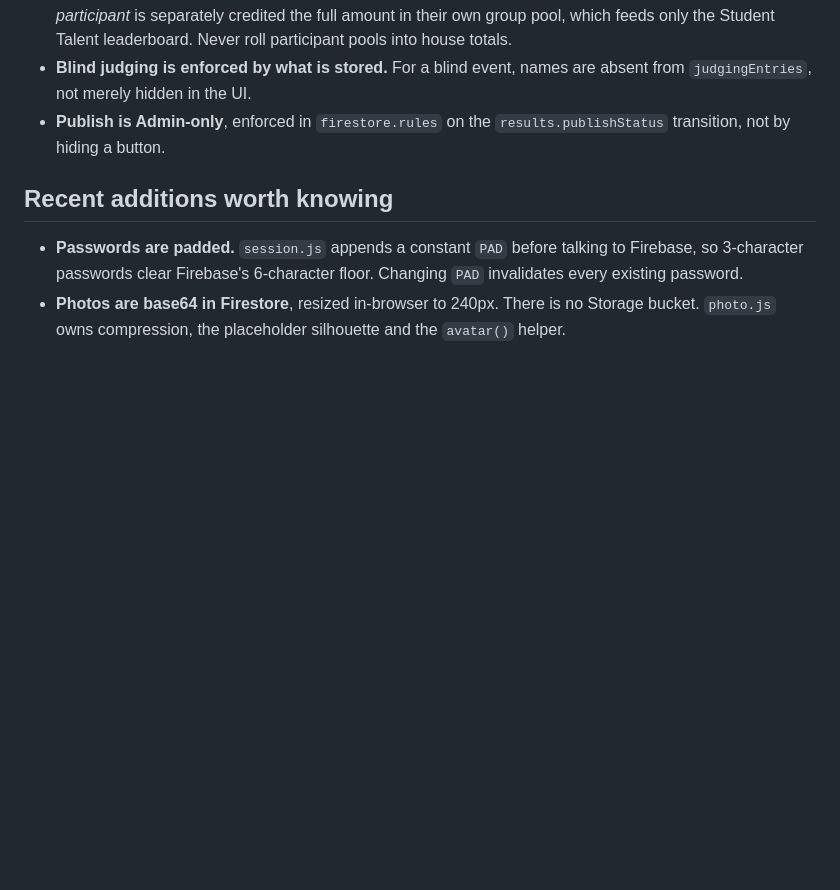
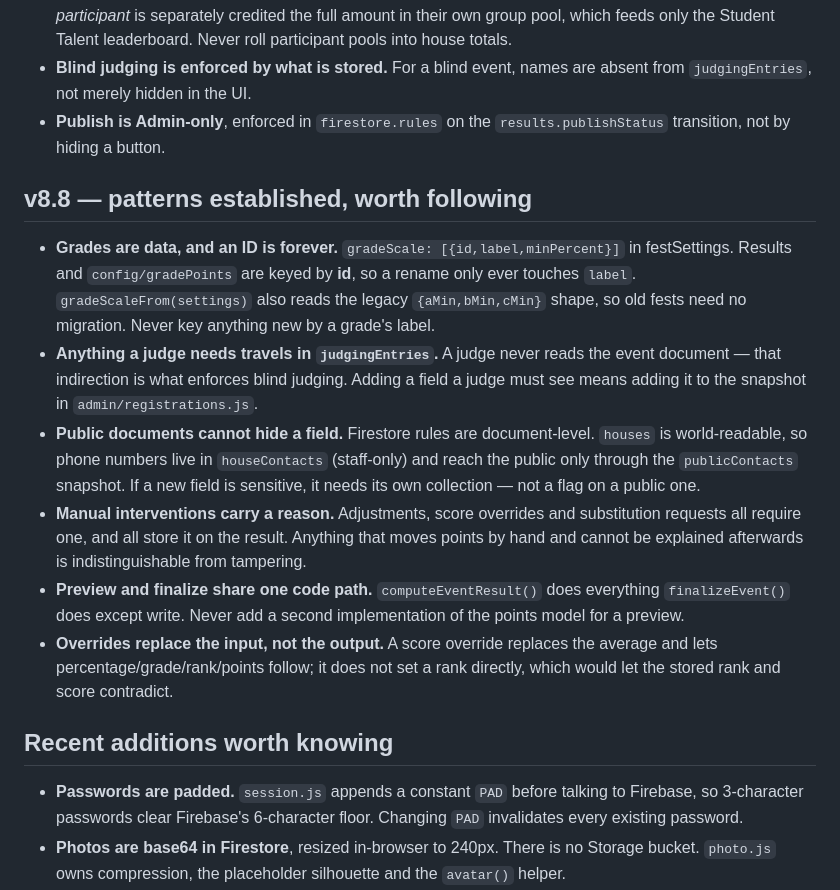
Before and after one commit to shamilvakkaloor/ExcelGuru-Fest-App-v1.0, a Markdown page: CLAUDE.md, the part around the change. GitHub-like rendering; blank space fills up the shorter version.

```diff
--- a/CLAUDE.md
+++ b/CLAUDE.md
@@ -66,6 +66,33 @@ js/pages/              One module per screen; admin screens under pages/admin/
 - **Publish is Admin-only**, enforced in `firestore.rules` on the
   `results.publishStatus` transition, not by hiding a button.
 
+## v8.8 — patterns established, worth following
+
+- **Grades are data, and an ID is forever.** `gradeScale: [{id,label,minPercent}]`
+  in festSettings. Results and `config/gradePoints` are keyed by **id**, so a
+  rename only ever touches `label`. `gradeScaleFrom(settings)` also reads the
+  legacy `{aMin,bMin,cMin}` shape, so old fests need no migration. Never key
+  anything new by a grade's label.
+- **Anything a judge needs travels in `judgingEntries`.** A judge never reads
+  the event document — that indirection is what enforces blind judging. Adding
+  a field a judge must see means adding it to the snapshot in
+  `admin/registrations.js`.
+- **Public documents cannot hide a field.** Firestore rules are document-level.
+  `houses` is world-readable, so phone numbers live in `houseContacts`
+  (staff-only) and reach the public only through the `publicContacts`
+  snapshot. If a new field is sensitive, it needs its own collection — not a
+  flag on a public one.
+- **Manual interventions carry a reason.** Adjustments, score overrides and
+  substitution requests all require one, and all store it on the result.
+  Anything that moves points by hand and cannot be explained afterwards is
+  indistinguishable from tampering.
+- **Preview and finalize share one code path.** `computeEventResult()` does
+  everything `finalizeEvent()` does except write. Never add a second
+  implementation of the points model for a preview.
+- **Overrides replace the input, not the output.** A score override replaces
+  the average and lets percentage/grade/rank/points follow; it does not set a
+  rank directly, which would let the stored rank and score contradict.
+
 ## Recent additions worth knowing
 
 - **Passwords are padded.** `session.js` appends a constant `PAD` before
```
Also changed, not shown: DEPLOY-CHECKLIST.md (added, +84 -0 lines).
